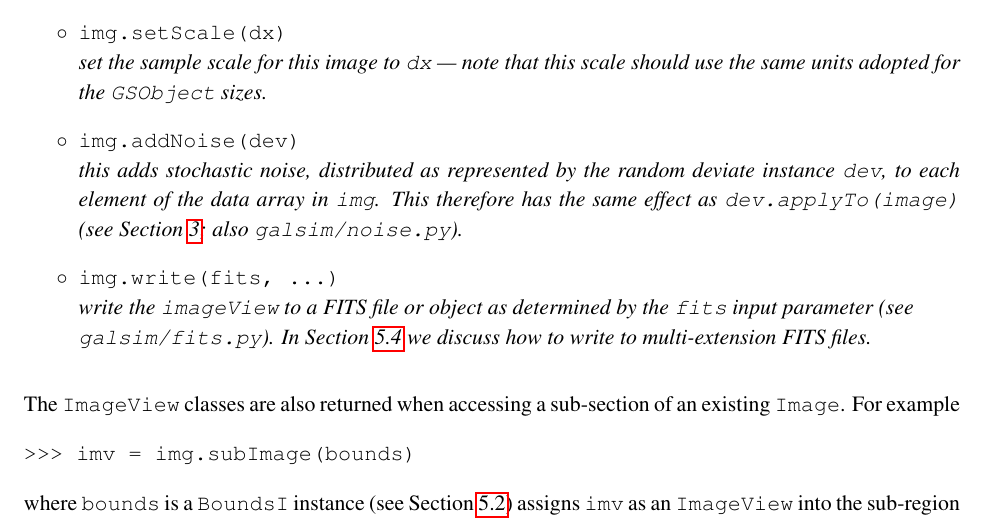
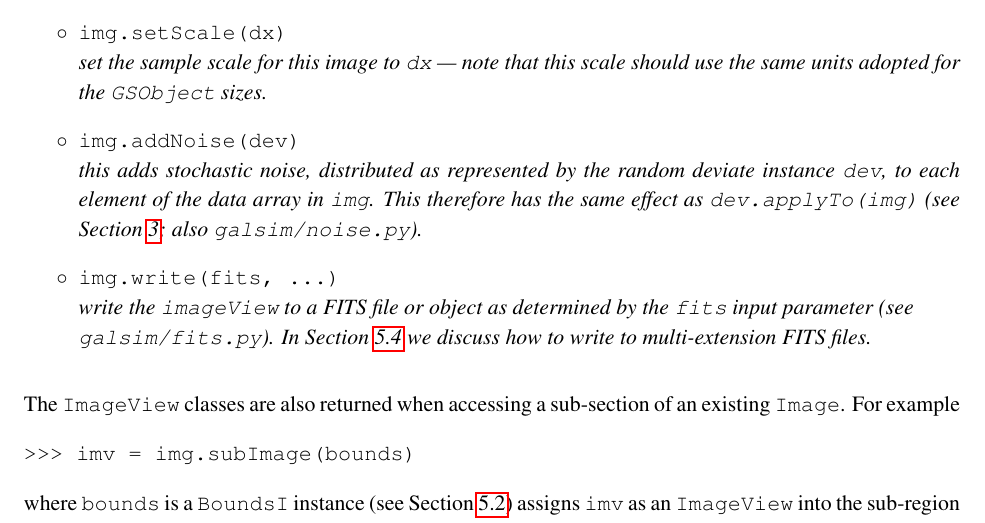
Before and after one commit to GalSim-developers/GalSim, a LaTeX paper (doc/ref/GalSim_Quick_Reference.tex): part of page 10 of 12, cut so that both start at the same text. Compiled offline with pdfLaTeX.

Commit message:
fixed some consistency issues / notivation for img vs. image (#236)

```diff
--- a/doc/ref/GalSim_Quick_Reference.tex
+++ b/doc/ref/GalSim_Quick_Reference.tex
@@ -505,7 +505,7 @@ methods for such an instance are:
     stochastic noise, distributed as represented by the random deviate
     instance \texttt{dev}, to each element of the data array in
     \texttt{img}.  This therefore has the same effect as
-    \texttt{dev.applyTo(image)} (see Section~\ref{sect:random}; also
+    \texttt{dev.applyTo(img)} (see Section~\ref{sect:random}; also
     \texttt{galsim/noise.py}).}
 
 \item[$\circ$] \texttt{img.write(fits, ...)}  \newline \emph{write the
```
Also changed, not shown: doc/GalSim_Quick_Reference.pdf.
